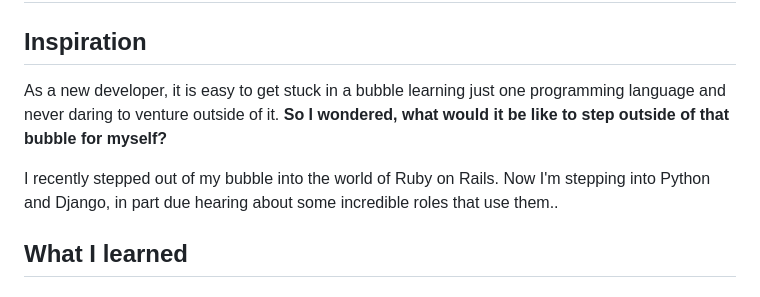
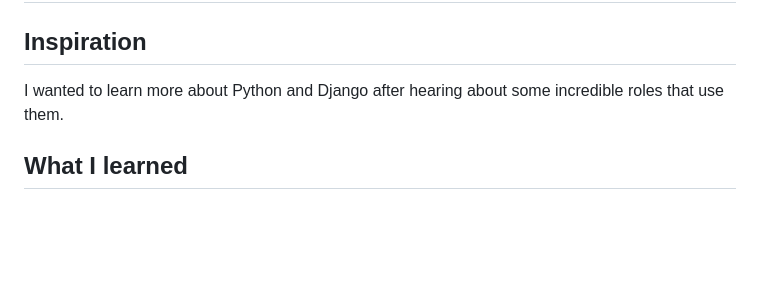
Before and after one commit to jamesdiffeycoding/DJANGO-Learning-Project, a Markdown page: ReadMe.md, the part around the change. Drawn GitHub-style; blank space fills up the shorter version.

```diff
--- a/ReadMe.md
+++ b/ReadMe.md
@@ -1,10 +1,7 @@
 # Django Learning Tool
 
 ## Inspiration
-As a new developer, it is easy to get stuck in a bubble learning just one programming language and never daring to venture outside of it. **So I wondered, what would it be like to step outside of that bubble for myself?**
-
-I recently stepped out of my bubble into the world of Ruby on Rails. Now I'm stepping into Python and Django, in part due hearing about some incredible roles that use them..
-
+I wanted to learn more about Python and Django after hearing about some incredible roles that use them.
 <!-- ## What it does -->
 <!-- Description of the project  -->
 
```
